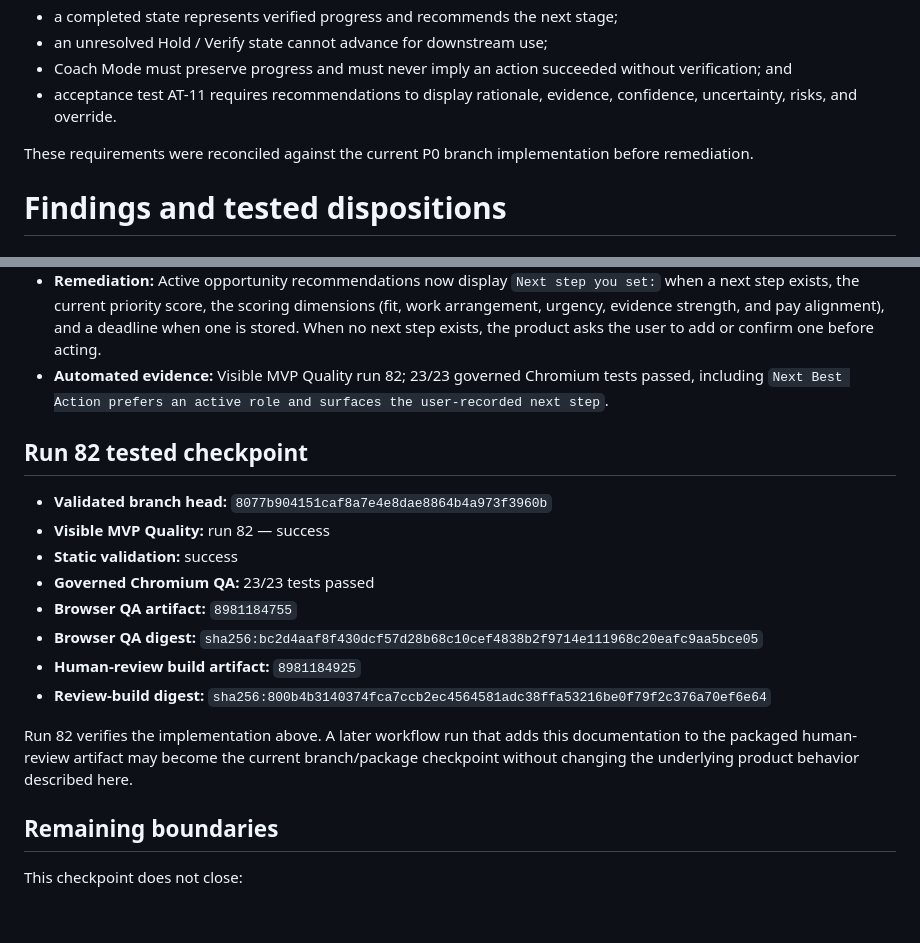
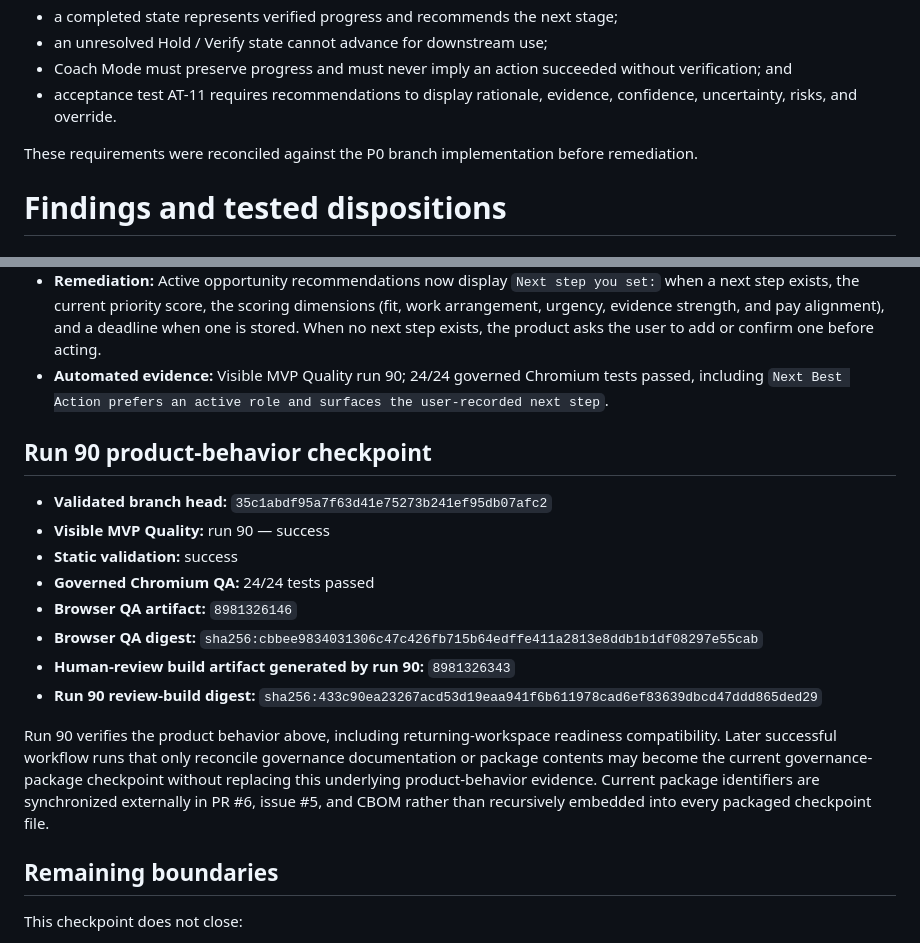
Before and after one commit to SanittaHuff/income-rescue-sprint, a Markdown page: docs/P0-NEXT-BEST-ACTION-USER-CONTROL-CHECKPOINT.md, 2 parts joined by grey strips. GitHub-like rendering; blank space fills up the shorter version.

Commit message:
docs: extend user-control checkpoint through run 90

```diff
--- a/docs/P0-NEXT-BEST-ACTION-USER-CONTROL-CHECKPOINT.md
+++ b/docs/P0-NEXT-BEST-ACTION-USER-CONTROL-CHECKPOINT.md
@@ -25,7 +25,7 @@ The governed frontend interaction contract states that:
 - Coach Mode must preserve progress and must never imply an action succeeded without verification; and
 - acceptance test AT-11 requires recommendations to display rationale, evidence, confidence, uncertainty, risks, and override.
 
-These requirements were reconciled against the current P0 branch implementation before remediation.
+These requirements were reconciled against the P0 branch implementation before remediation.
 
 # Findings and tested dispositions
 
@@ -81,20 +82,20 @@ These requirements were reconciled against the current P0 branch implementation
 - **Disposition:** Accept — implemented and regression tested for the bounded prototype.
 - **Owner:** Chief.
 - **Remediation:** Active opportunity recommendations now display `Next step you set:` when a next step exists, the current priority score, the scoring dimensions (fit, work arrangement, urgency, evidence strength, and pay alignment), and a deadline when one is stored. When no next step exists, the product asks the user to add or confirm one before acting.
-- **Automated evidence:** Visible MVP Quality run 82; 23/23 governed Chromium tests passed, including `Next Best Action prefers an active role and surfaces the user-recorded next step`.
+- **Automated evidence:** Visible MVP Quality run 90; 24/24 governed Chromium tests passed, including `Next Best Action prefers an active role and surfaces the user-recorded next step`.
 
-## Run 82 tested checkpoint
+## Run 90 product-behavior checkpoint
 
-- **Validated branch head:** `8077b904151caf8a7e4e8dae8864b4a973f3960b`
-- **Visible MVP Quality:** run 82 — success
+- **Validated branch head:** `35c1abdf95a7f63d41e75273b241ef95db07afc2`
+- **Visible MVP Quality:** run 90 — success
 - **Static validation:** success
-- **Governed Chromium QA:** 23/23 tests passed
-- **Browser QA artifact:** `8981184755`
-- **Browser QA digest:** `sha256:bc2d4aaf8f430dcf57d28b68c10cef4838b2f9714e111968c20eafc9aa5bce05`
-- **Human-review build artifact:** `8981184925`
-- **Review-build digest:** `sha256:800b4b3140374fca7ccb2ec4564581adc38ffa53216be0f79f2c376a70ef6e64`
+- **Governed Chromium QA:** 24/24 tests passed
+- **Browser QA artifact:** `8981326146`
+- **Browser QA digest:** `sha256:cbbee9834031306c47c426fb715b64edffe411a2813e8ddb1b1df08297e55cab`
+- **Human-review build artifact generated by run 90:** `8981326343`
+- **Run 90 review-build digest:** `sha256:433c90ea23267acd53d19eaa941f6b611978cad6ef83639dbcd47ddd865ded29`
 
-Run 82 verifies the implementation above. A later workflow run that adds this documentation to the packaged human-review artifact may become the current branch/package checkpoint without changing the underlying product behavior described here.
+Run 90 verifies the product behavior above, including returning-workspace readiness compatibility. Later successful workflow runs that only reconcile governance documentation or package contents may become the current governance-package checkpoint without replacing this underlying product-behavior evidence. Current package identifiers are synchronized externally in PR #6, issue #5, and CBOM rather than recursively embedded into every packaged checkpoint file.
 
 ## Remaining boundaries
 
```
Also changed, not shown: other parts of docs/P0-NEXT-BEST-ACTION-USER-CONTROL-CHECKPOINT.md (+7 -6 lines).
